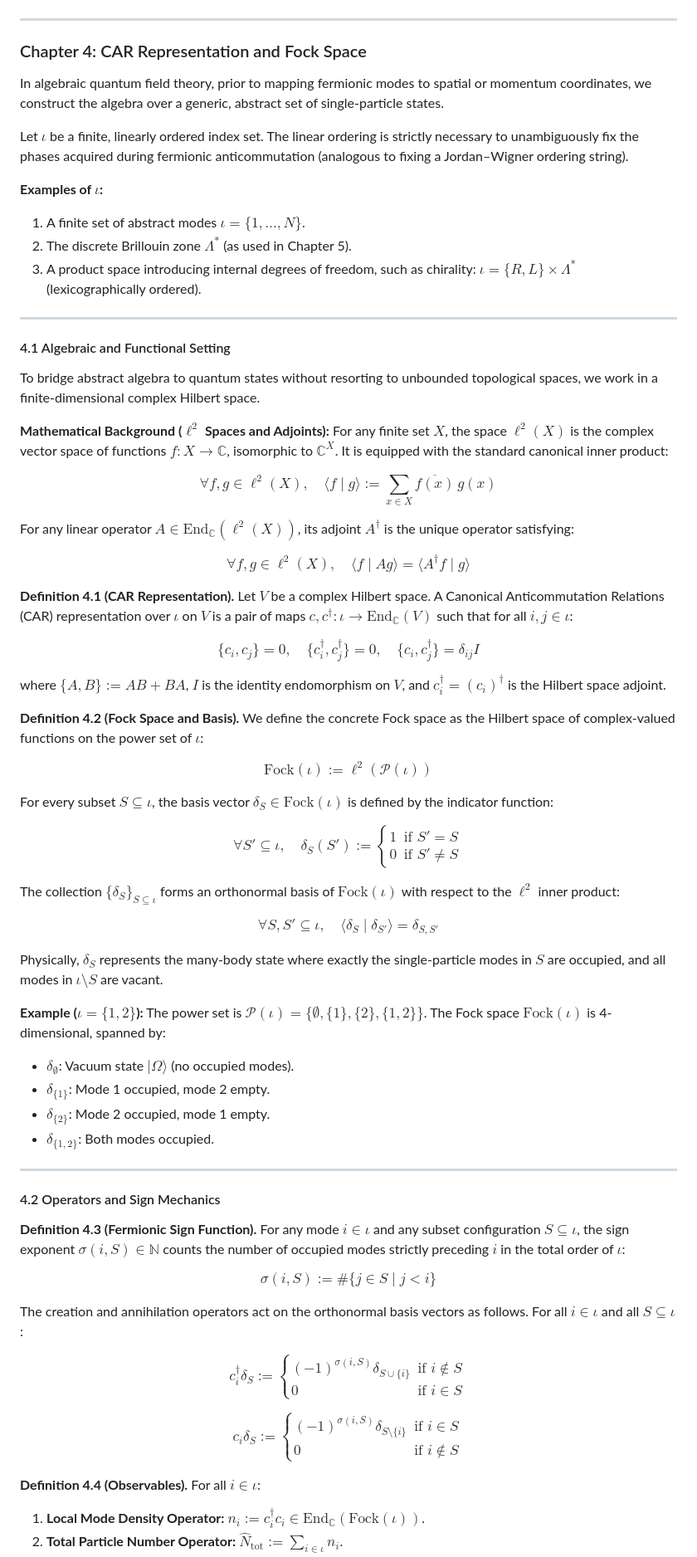
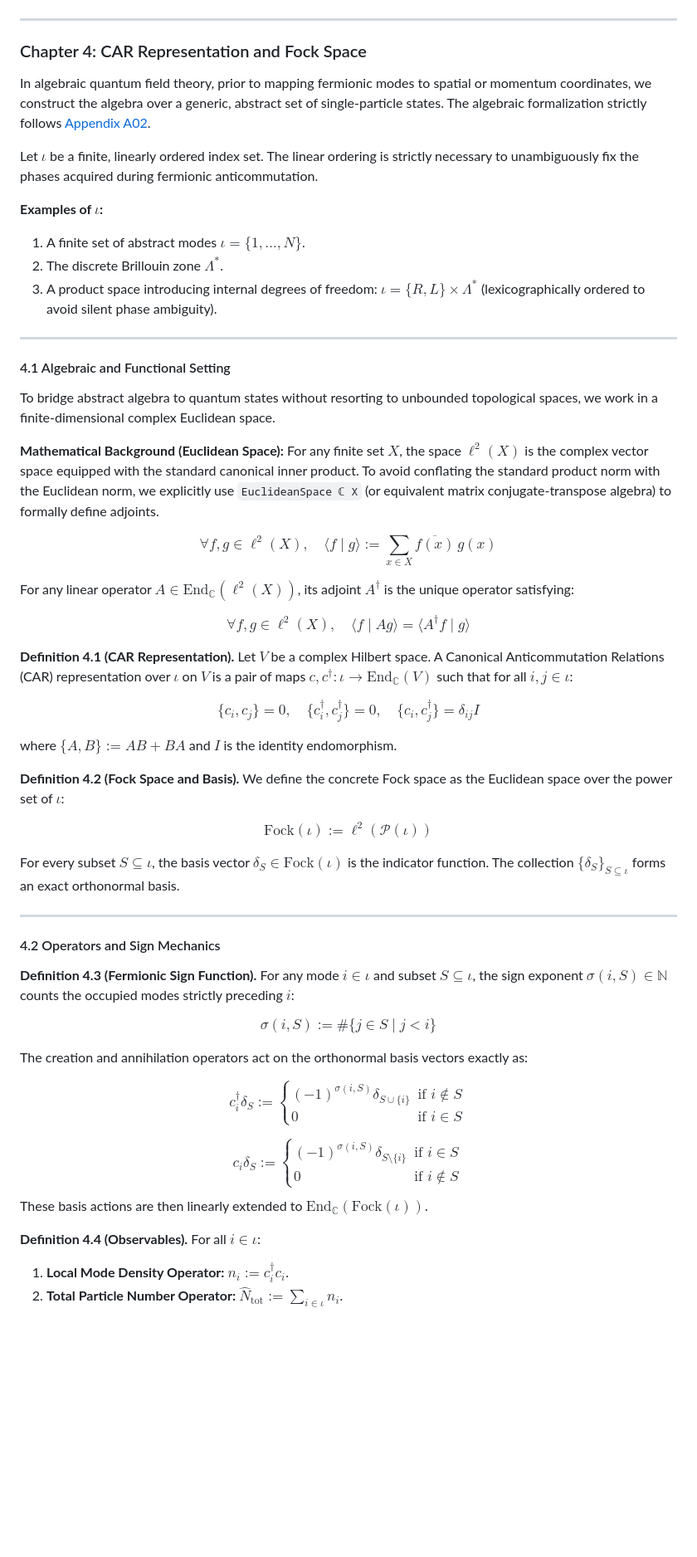
Before and after one commit to lufreitas0000/bosonize-lean, a Markdown page: notes/md/ch04_CAR_Fock_space.md, the part around one of its changes. Shown at 83% size. Drawn GitHub-style; blank space fills up the shorter version.

```diff
--- a/notes/md/ch04_CAR_Fock_space.md
+++ b/notes/md/ch04_CAR_Fock_space.md
@@ -5,23 +5,23 @@
 
 ### Chapter 4: CAR Representation and Fock Space
 
-In algebraic quantum field theory, prior to mapping fermionic modes to spatial or momentum coordinates, we construct the algebra over a generic, abstract set of single-particle states.
+In algebraic quantum field theory, prior to mapping fermionic modes to spatial or momentum coordinates, we construct the algebra over a generic, abstract set of single-particle states. The algebraic formalization strictly follows [Appendix A02](../appendices/a02_car_hilbert_and_normal_ordering.md).
 
-Let $\iota$ be a finite, linearly ordered index set. The linear ordering is strictly necessary to unambiguously fix the phases acquired during fermionic anticommutation (analogous to fixing a Jordan–Wigner ordering string).
+Let $\iota$ be a finite, linearly ordered index set. The linear ordering is strictly necessary to unambiguously fix the phases acquired during fermionic anticommutation.
 
 **Examples of $\iota$:**
 1. A finite set of abstract modes $\iota = \{1, \dots, N\}$.
-2. The discrete Brillouin zone $\Lambda^*$ (as used in Chapter 5).
-3. A product space introducing internal degrees of freedom, such as chirality: $\iota = \{R, L\} \times \Lambda^*$ (lexicographically ordered).
+2. The discrete Brillouin zone $\Lambda^*$.
+3. A product space introducing internal degrees of freedom: $\iota = \{R, L\} \times \Lambda^*$ (lexicographically ordered to avoid silent phase ambiguity).
 
 ---
 
 #### 4.1 Algebraic and Functional Setting
 
-To bridge abstract algebra to quantum states without resorting to unbounded topological spaces, we work in a finite-dimensional complex Hilbert space.
+To bridge abstract algebra to quantum states without resorting to unbounded topological spaces, we work in a finite-dimensional complex Euclidean space.
 
-**Mathematical Background ($\ell^2$ Spaces and Adjoints):**
-For any finite set $X$, the space $\ell^2(X)$ is the complex vector space of functions $f: X \to \mathbb{C}$, isomorphic to $\mathbb{C}^X$. It is equipped with the standard canonical inner product:
+**Mathematical Background (Euclidean Space):**
+For any finite set $X$, the space $\ell^2(X)$ is the complex vector space equipped with the standard canonical inner product. To avoid conflating the standard product norm with the Euclidean norm, we explicitly use `EuclideanSpace ℂ X` (or equivalent matrix conjugate-transpose algebra) to formally define adjoints.
 
 $$
 \forall f, g \in \ell^2(X), \quad \langle f \mid g \rangle := \sum_{x \in X} \overline{f(x)} \, g(x) \tag{4.1}
@@ -40,58 +40,40 @@ $$
 \{c_i, c_j\} = 0, \quad \{c_i^\dagger, c_j^\dagger\} = 0, \quad \{c_i, c_j^\dagger\} = \delta_{ij} I \tag{4.3}
 $$
 
-where $\{A, B\} := AB + BA$, $I$ is the identity endomorphism on $V$, and $c_i^\dagger = (c_i)^\dagger$ is the Hilbert space adjoint.
+where $\{A, B\} := AB + BA$ and $I$ is the identity endomorphism.
 
 **Definition 4.2 (Fock Space and Basis).**
-We define the concrete Fock space as the Hilbert space of complex-valued functions on the power set of $\iota$:
+We define the concrete Fock space as the Euclidean space over the power set of $\iota$:
 
 $$
 \mathrm{Fock}(\iota) := \ell^2(\mathcal{P}(\iota)) \tag{4.4}
 $$
 
-For every subset $S \subseteq \iota$, the basis vector $\delta_S \in \mathrm{Fock}(\iota)$ is defined by the indicator function:
-
-$$
-\forall S' \subseteq \iota, \quad \delta_S(S') := \begin{cases} 1 & \text{if } S' = S \\ 0 & \text{if } S' \neq S \end{cases} \tag{4.5}
-$$
-
-The collection $\{\delta_S\}_{S \subseteq \iota}$ forms an orthonormal basis of $\mathrm{Fock}(\iota)$ with respect to the $\ell^2$ inner product:
-
-$$
-\forall S, S' \subseteq \iota, \quad \langle \delta_S \mid \delta_{S'} \rangle = \delta_{S, S'} \tag{4.6}
-$$
-
-Physically, $\delta_S$ represents the many-body state where exactly the single-particle modes in $S$ are occupied, and all modes in $\iota \setminus S$ are vacant.
-
-**Example ($\iota = \{1, 2\}$):**
-The power set is $\mathcal{P}(\iota) = \{\emptyset, \{1\}, \{2\}, \{1, 2\}\}$. The Fock space $\mathrm{Fock}(\iota)$ is 4-dimensional, spanned by:
-- $\delta_\emptyset$: Vacuum state $\vert \Omega \rangle$ (no occupied modes).
-- $\delta_{\{1\}}$: Mode 1 occupied, mode 2 empty.
-- $\delta_{\{2\}}$: Mode 2 occupied, mode 1 empty.
-- $\delta_{\{1, 2\}}$: Both modes occupied.
+For every subset $S \subseteq \iota$, the basis vector $\delta_S \in \mathrm{Fock}(\iota)$ is the indicator function. The collection $\{\delta_S\}_{S \subseteq \iota}$ forms an exact orthonormal basis.
 
 ---
 
 #### 4.2 Operators and Sign Mechanics
 
 **Definition 4.3 (Fermionic Sign Function).**
-For any mode $i \in \iota$ and any subset configuration $S \subseteq \iota$, the sign exponent $\sigma(i, S) \in \mathbb{N}$ counts the number of occupied modes strictly preceding $i$ in the total order of $\iota$:
+For any mode $i \in \iota$ and subset $S \subseteq \iota$, the sign exponent $\sigma(i, S) \in \mathbb{N}$ counts the occupied modes strictly preceding $i$:
 
 $$
-\sigma(i, S) := \#\{j \in S \mid j < i\} \tag{4.7}
+\sigma(i, S) := \#\{j \in S \mid j < i\} \tag{4.5}
 $$
 
-The creation and annihilation operators act on the orthonormal basis vectors as follows. For all $i \in \iota$ and all $S \subseteq \iota$:
+The creation and annihilation operators act on the orthonormal basis vectors exactly as:
 
 $$
-c_i^\dagger \delta_S := \begin{cases} (-1)^{\sigma(i, S)} \delta_{S \cup \{i\}} & \text{if } i \notin S \\ 0 & \text{if } i \in S \end{cases} \tag{4.8}
+c_i^\dagger \delta_S := \begin{cases} (-1)^{\sigma(i, S)} \delta_{S \cup \{i\}} & \text{if } i \notin S \\ 0 & \text{if } i \in S \end{cases} \tag{4.6}
 $$
 
 $$
-c_i \delta_S := \begin{cases} (-1)^{\sigma(i, S)} \delta_{S \setminus \{i\}} & \text{if } i \in S \\ 0 & \text{if } i \notin S \end{cases} \tag{4.9}
+c_i \delta_S := \begin{cases} (-1)^{\sigma(i, S)} \delta_{S \setminus \{i\}} & \text{if } i \in S \\ 0 & \text{if } i \notin S \end{cases} \tag{4.7}
 $$
+These basis actions are then linearly extended to $\mathrm{End}_{\mathbb{C}}(\mathrm{Fock}(\iota))$.
 
 **Definition 4.4 (Observables).**
 For all $i \in \iota$:
-1. **Local Mode Density Operator:** $n_i := c_i^\dagger c_i \in \mathrm{End}_{\mathbb{C}}(\mathrm{Fock}(\iota))$.
+1. **Local Mode Density Operator:** $n_i := c_i^\dagger c_i$.
 2. **Total Particle Number Operator:** $\hat{N}_{\mathrm{tot}} := \sum_{i \in \iota} n_i$.
```
Also changed, not shown: other parts of notes/md/ch04_CAR_Fock_space.md (+22 -53 lines).
